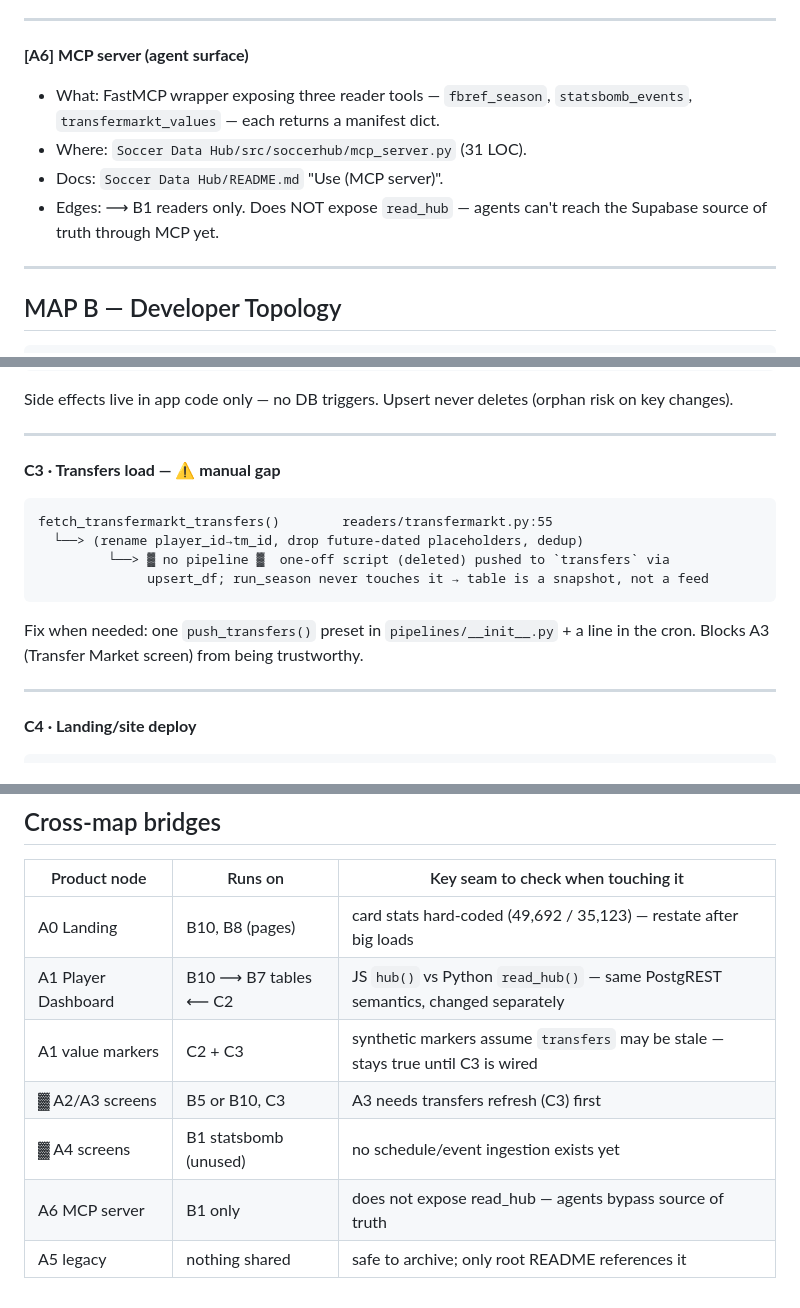
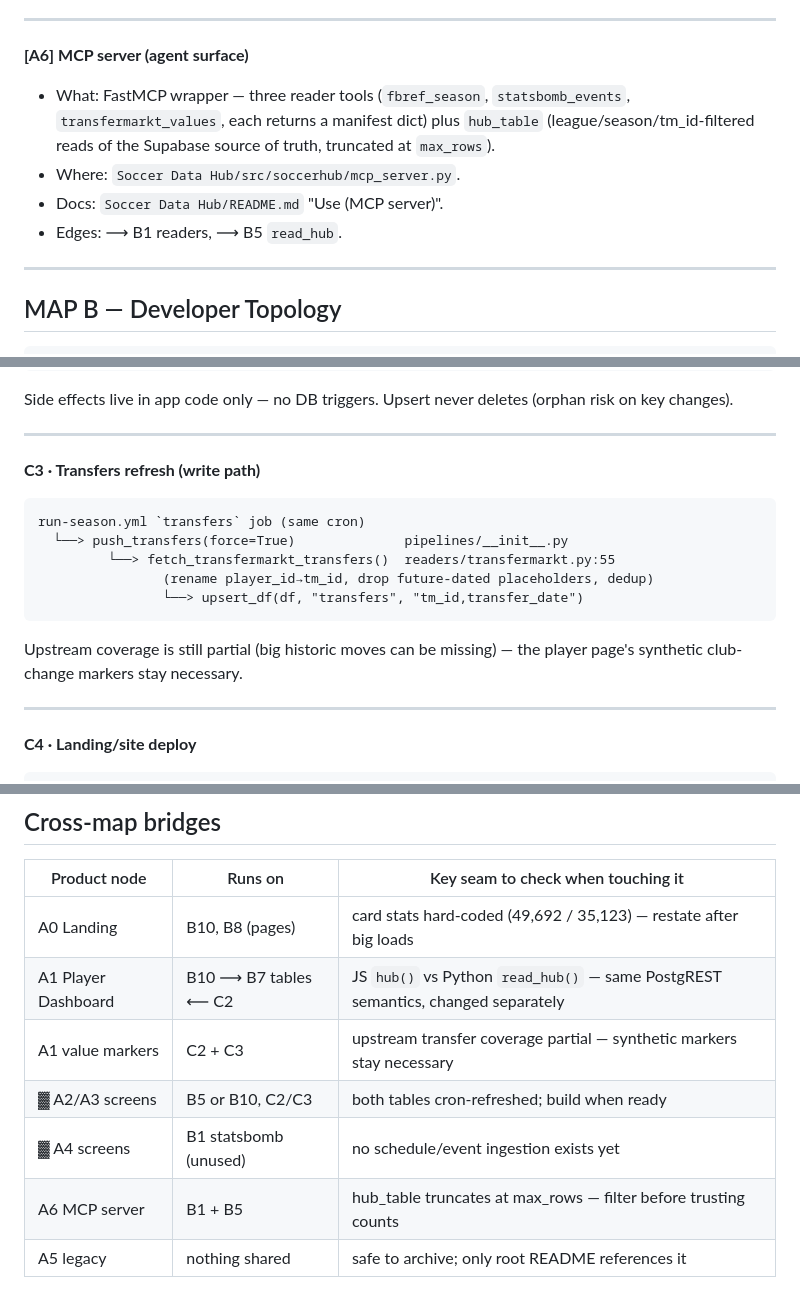
Before and after one commit to karthikiyer365/Everything-Football-Soccer, a Markdown page: docs/TOPICAL_MAP.md, 3 parts joined by grey strips. Drawn GitHub-style.

````diff
--- a/docs/TOPICAL_MAP.md
+++ b/docs/TOPICAL_MAP.md
@@ -88,12 +88,13 @@ docs/UI but absent from code · regenerate stale sections, don't patch prose.
 ---
 
 **[A6] MCP server (agent surface)**
-- What: FastMCP wrapper exposing three reader tools — `fbref_season`,
-  `statsbomb_events`, `transfermarkt_values` — each returns a manifest dict.
-- Where: `Soccer Data Hub/src/soccerhub/mcp_server.py` (31 LOC).
+- What: FastMCP wrapper — three reader tools (`fbref_season`, `statsbomb_events`,
+  `transfermarkt_values`, each returns a manifest dict) plus `hub_table`
+  (league/season/tm_id-filtered reads of the Supabase source of truth,
+  truncated at `max_rows`).
+- Where: `Soccer Data Hub/src/soccerhub/mcp_server.py`.
 - Docs: `Soccer Data Hub/README.md` "Use (MCP server)".
-- Edges: ⟶ B1 readers only. Does NOT expose `read_hub` — agents can't reach the
-  Supabase source of truth through MCP yet.
+- Edges: ⟶ B1 readers, ⟶ B5 `read_hub`.
 
 ---
 
@@ -307,16 +298,17 @@ on key changes).
 
 ---
 
-**C3 · Transfers load — ⚠ manual gap**
+**C3 · Transfers refresh (write path)**
 
 ```
-fetch_transfermarkt_transfers()        readers/transfermarkt.py:55
-  └──> (rename player_id→tm_id, drop future-dated placeholders, dedup)
-         └──> ▓ no pipeline ▓  one-off script (deleted) pushed to `transfers` via
-              upsert_df; run_season never touches it → table is a snapshot, not a feed
+run-season.yml `transfers` job (same cron)
+  └──> push_transfers(force=True)              pipelines/__init__.py
+         └──> fetch_transfermarkt_transfers()  readers/transfermarkt.py:55
+                (rename player_id→tm_id, drop future-dated placeholders, dedup)
+                └──> upsert_df(df, "transfers", "tm_id,transfer_date")
 ```
-Fix when needed: one `push_transfers()` preset in `pipelines/__init__.py` + a line in
-the cron. Blocks A3 (Transfer Market screen) from being trustworthy.
+Upstream coverage is still partial (big historic moves can be missing) — the player
+page's synthetic club-change markers stay necessary.
 
 ---
 
@@ -346,8 +338,8 @@ impute ──> Male_Players.csv / Female_Players.csv (local) ──> player_stat
 |---|---|---|
 | A0 Landing | B10, B8 (pages) | card stats hard-coded (49,692 / 35,123) — restate after big loads |
 | A1 Player Dashboard | B10 ⟶ B7 tables ⟵ C2 | JS `hub()` vs Python `read_hub()` — same PostgREST semantics, changed separately |
-| A1 value markers | C2 + C3 | synthetic markers assume `transfers` may be stale — stays true until C3 is wired |
-| ▓ A2/A3 screens | B5 or B10, C3 | A3 needs transfers refresh (C3) first |
+| A1 value markers | C2 + C3 | upstream transfer coverage partial — synthetic markers stay necessary |
+| ▓ A2/A3 screens | B5 or B10, C2/C3 | both tables cron-refreshed; build when ready |
 | ▓ A4 screens | B1 statsbomb (unused) | no schedule/event ingestion exists yet |
-| A6 MCP server | B1 only | does not expose read_hub — agents bypass source of truth |
+| A6 MCP server | B1 + B5 | hub_table truncates at max_rows — filter before trusting counts |
 | A5 legacy | nothing shared | safe to archive; only root README references it |
````
Also changed, not shown: other parts of docs/TOPICAL_MAP.md (+23 -33 lines).
